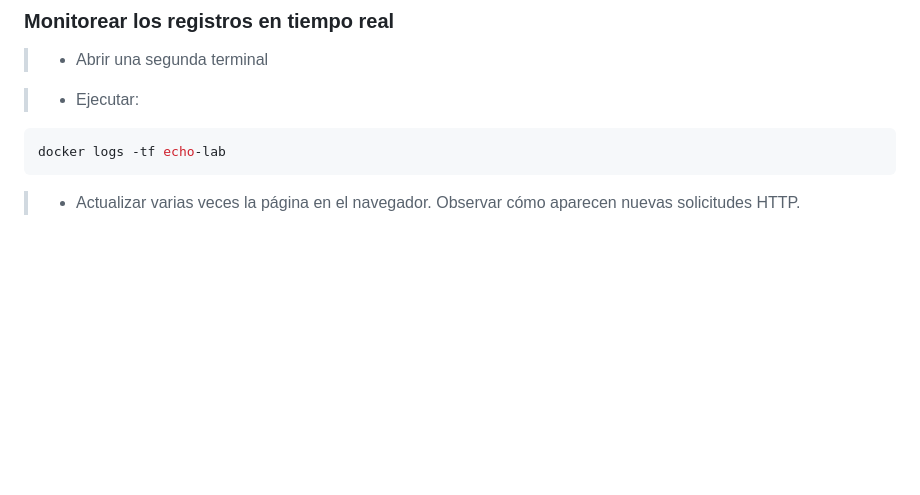
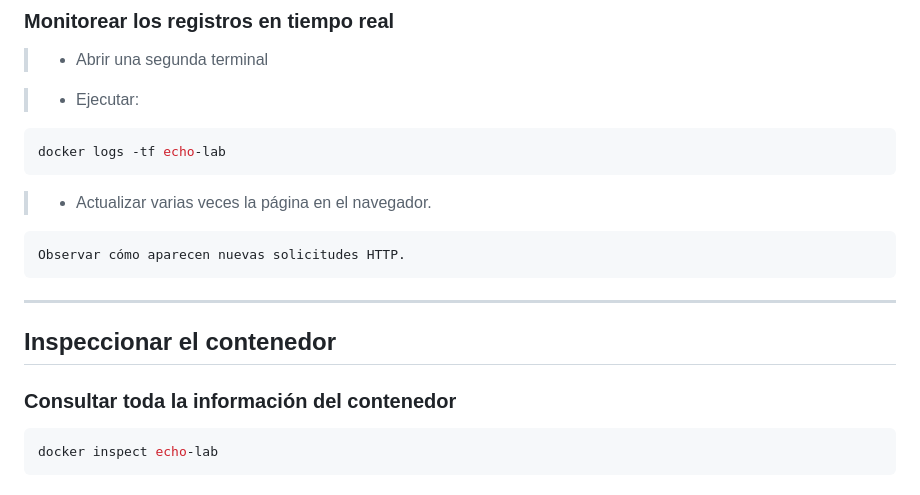
Before and after one commit to edinaranjo/docker-guide, a Markdown page: Fundamentos/Laboratorio_1.md, the part around the change. Rendered like a GitHub page; blank space fills up the shorter version.

````diff
--- a/Fundamentos/Laboratorio_1.md
+++ b/Fundamentos/Laboratorio_1.md
@@ -158,4 +158,15 @@ docker logs -tf echo-lab
 ```
 
 >- Actualizar varias veces la página en el navegador.
+
     Observar cómo aparecen nuevas solicitudes HTTP.
+
+---
+
+## Inspeccionar el contenedor
+
+### Consultar toda la información del contenedor
+
+```bash
+docker inspect echo-lab
+```
````
